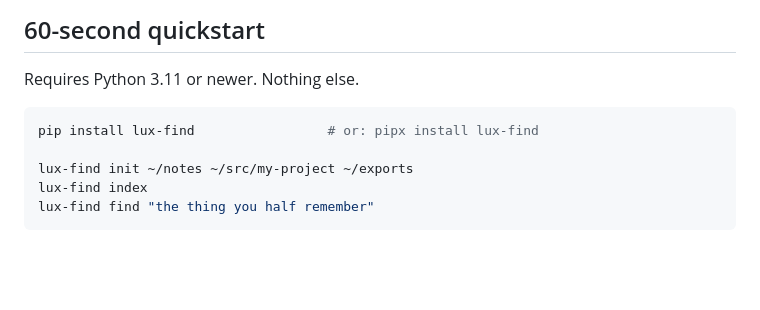
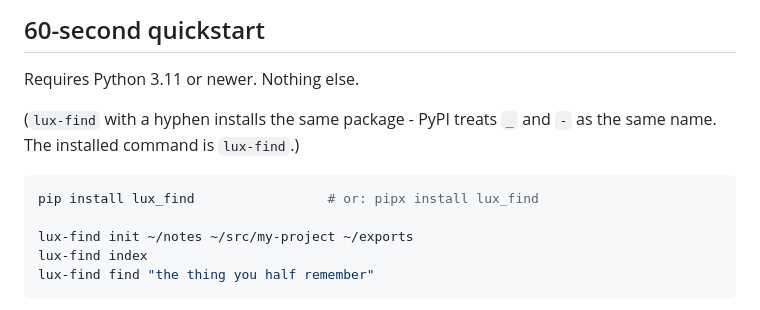
Before and after one commit to MatheusKemer/lux_find, a Markdown page: README.md, the part around the change. GitHub-like rendering; blank space fills up the shorter version.

Commit message:
docs: lead with the underscore spelling of the package name
Both spellings install the same package - PyPI folds `_` and `-` into one
name - but the project is called lux_find everywhere else, so the quickstart
now matches. The note says the hyphen works too, since PyPI's own header
always renders the normalised form and a reader would otherwise wonder which
one is real.

Co-Authored-By: Claude Opus 5 <noreply@anthropic.com>

````diff
--- a/README.md
+++ b/README.md
@@ -45,8 +45,11 @@ lux_find "why tombstone instead of hard delete" - 8 hits - 1.5 ms - confidence m
 
 Requires Python 3.11 or newer. Nothing else.
 
+(`lux-find` with a hyphen installs the same package - PyPI treats `_`
+and `-` as the same name. The installed command is `lux-find`.)
+
 ```bash
-pip install lux-find                 # or: pipx install lux-find
+pip install lux_find                 # or: pipx install lux_find
 
 lux-find init ~/notes ~/src/my-project ~/exports
 lux-find index
````
